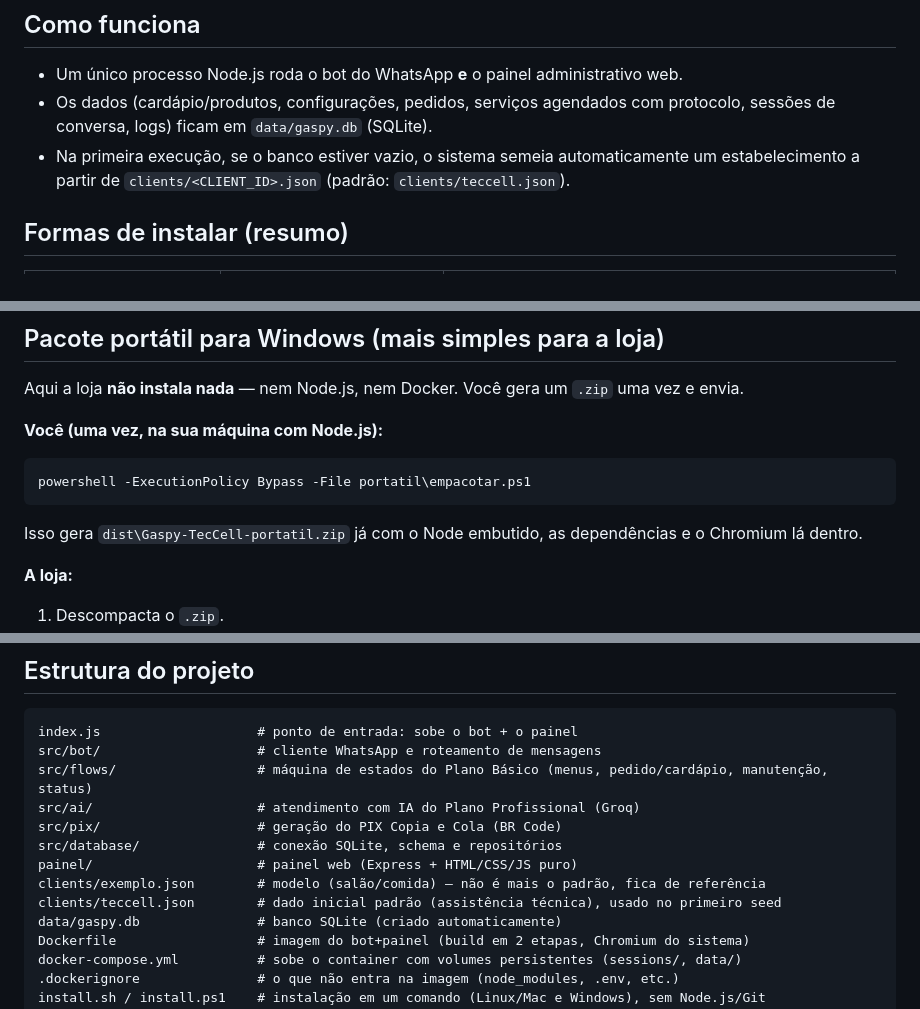
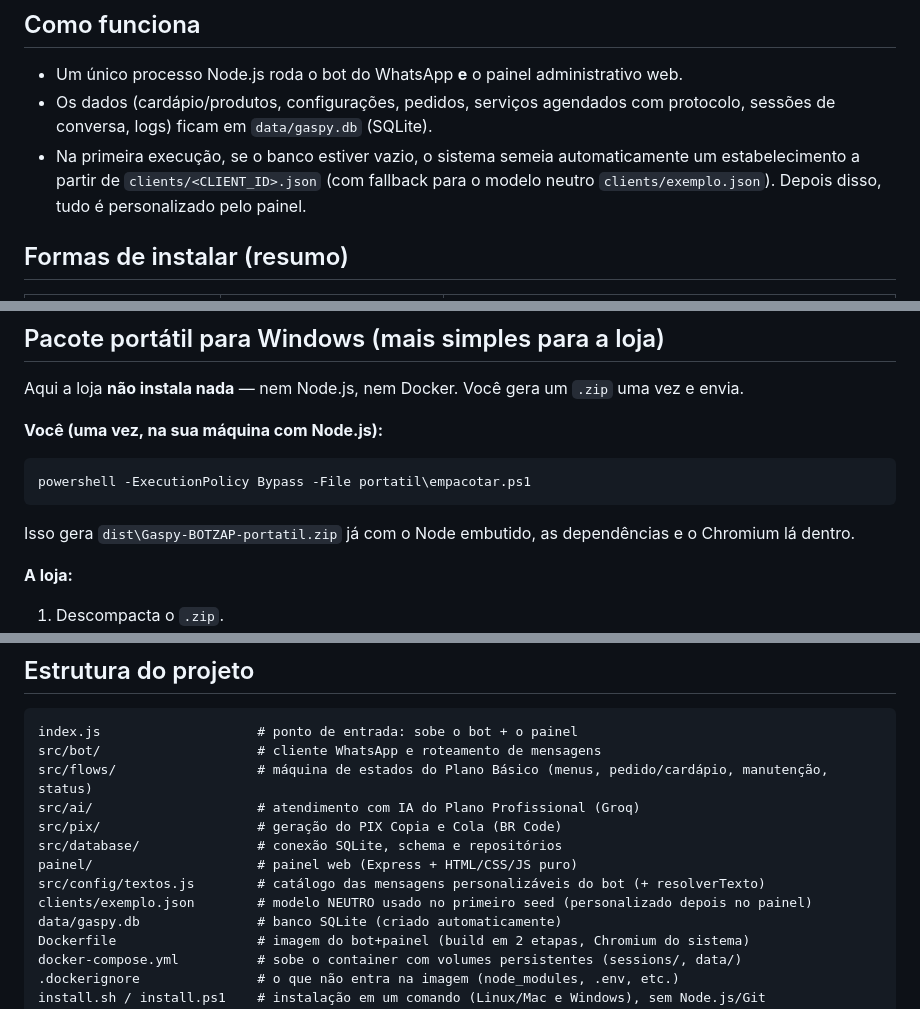
Before and after one commit to diogoeduardo777/Gaspy-BOTZAP, a Markdown page: docs/DETALHES-TECNICOS.md, 3 parts joined by grey strips. GitHub-like rendering.

````diff
--- a/docs/DETALHES-TECNICOS.md
+++ b/docs/DETALHES-TECNICOS.md
@@ -21,7 +21,8 @@ do WhatsApp Web, sem custo por conversa), SQLite (banco embutido, sem servidor)
 - Os dados (cardápio/produtos, configurações, pedidos, serviços agendados com protocolo, sessões de
   conversa, logs) ficam em `data/gaspy.db` (SQLite).
 - Na primeira execução, se o banco estiver vazio, o sistema semeia automaticamente um
-  estabelecimento a partir de `clients/<CLIENT_ID>.json` (padrão: `clients/teccell.json`).
+  estabelecimento a partir de `clients/<CLIENT_ID>.json` (com fallback para o modelo neutro
+  `clients/exemplo.json`). Depois disso, tudo é personalizado pelo painel.
 
 ## Formas de instalar (resumo)
 
@@ -42,7 +43,7 @@ Aqui a loja **não instala nada** — nem Node.js, nem Docker. Você gera um `.z
 ```powershell
 powershell -ExecutionPolicy Bypass -File portatil\empacotar.ps1
 ```
-Isso gera `dist\Gaspy-TecCell-portatil.zip` já com o Node embutido, as dependências e o Chromium
+Isso gera `dist\Gaspy-BOTZAP-portatil.zip` já com o Node embutido, as dependências e o Chromium
 lá dentro.
 
 **A loja:**
@@ -343,8 +339,8 @@ src/ai/                     # atendimento com IA do Plano Profissional (Groq)
 src/pix/                    # geração do PIX Copia e Cola (BR Code)
 src/database/               # conexão SQLite, schema e repositórios
 painel/                     # painel web (Express + HTML/CSS/JS puro)
-clients/exemplo.json        # modelo (salão/comida) — não é mais o padrão, fica de referência
-clients/teccell.json        # dado inicial padrão (assistência técnica), usado no primeiro seed
+src/config/textos.js        # catálogo das mensagens personalizáveis do bot (+ resolverTexto)
+clients/exemplo.json        # modelo NEUTRO usado no primeiro seed (personalizado depois no painel)
 data/gaspy.db               # banco SQLite (criado automaticamente)
 Dockerfile                  # imagem do bot+painel (build em 2 etapas, Chromium do sistema)
 docker-compose.yml          # sobe o container com volumes persistentes (sessions/, data/)
````
Also changed, not shown: other parts of docs/DETALHES-TECNICOS.md (+15 -19 lines).
